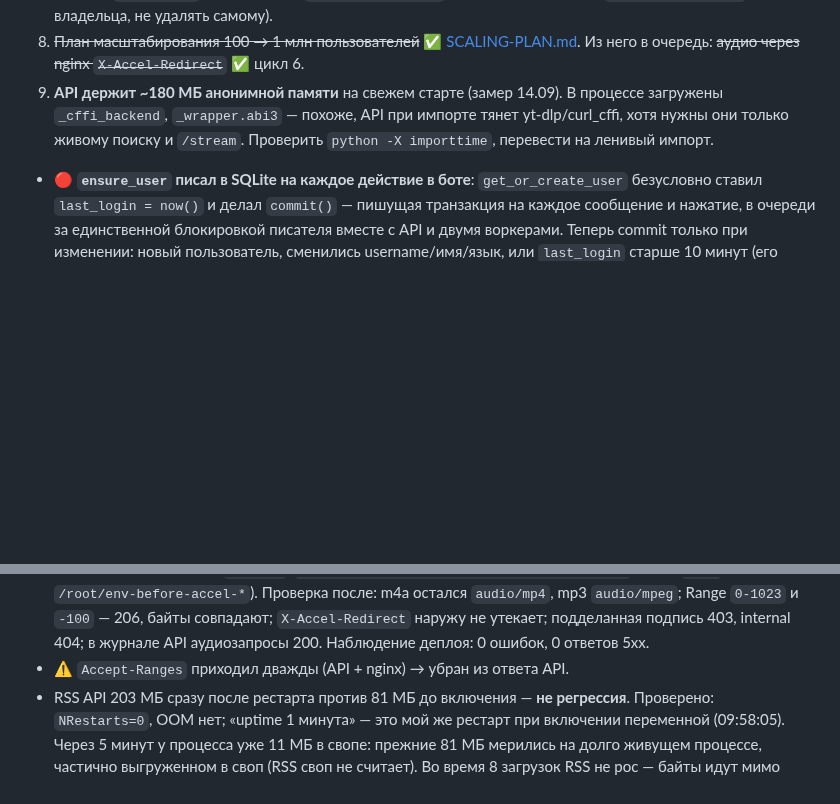
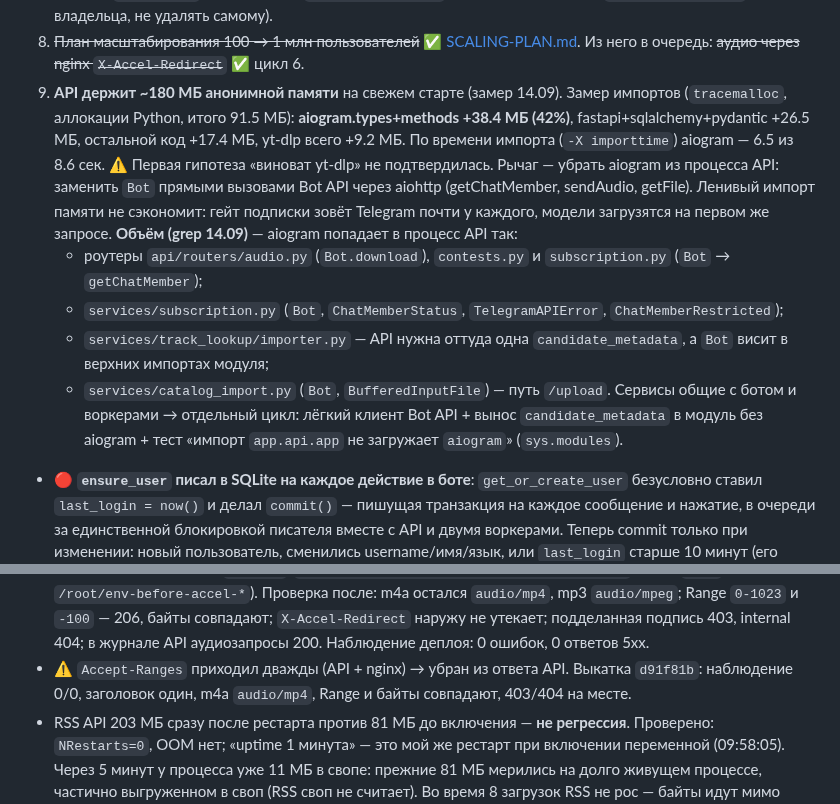
Before and after one commit to Mysterio3-8/telegram_music, a Markdown page: docs/qa/STRESS-TEST.md, 2 parts joined by grey strips. Drawn GitHub-style; blank space fills up the shorter version.

Commit message:
docs: цикл 6 закрыт на проде; очередь — aiogram в процессе API (замер и объём)
Co-Authored-By: Claude Opus 5 <noreply@anthropic.com>

```diff
--- a/docs/qa/STRESS-TEST.md
+++ b/docs/qa/STRESS-TEST.md
@@ -269,10 +269,26 @@ ssh -i "C:/Users/Илья/.ssh/id_ed25519" -o UserKnownHostsFile="C:/Users/Ил
    `/root/env-backups` (решение владельца, не удалять самому).
 8. ~~План масштабирования 100 → 1 млн пользователей~~ ✅ [SCALING-PLAN.md](SCALING-PLAN.md).
    Из него в очередь: ~~аудио через nginx `X-Accel-Redirect`~~ ✅ цикл 6.
-9. **API держит ~180 МБ анонимной памяти** на свежем старте (замер 14.09). В
-   процессе загружены `_cffi_backend`, `_wrapper.abi3` — похоже, API при
-   импорте тянет yt-dlp/curl_cffi, хотя нужны они только живому поиску и
-   `/stream`. Проверить `python -X importtime`, перевести на ленивый импорт.
+9. **API держит ~180 МБ анонимной памяти** на свежем старте (замер 14.09).
+   Замер импортов (`tracemalloc`, аллокации Python, итого 91.5 МБ):
+   **aiogram.types+methods +38.4 МБ (42%)**, fastapi+sqlalchemy+pydantic
+   +26.5 МБ, остальной код +17.4 МБ, yt-dlp всего +9.2 МБ. По времени импорта
+   (`-X importtime`) aiogram — 6.5 из 8.6 сек. ⚠️ Первая гипотеза «виноват
+   yt-dlp» не подтвердилась. Рычаг — убрать aiogram из процесса API: заменить
+   `Bot` прямыми вызовами Bot API через aiohttp (getChatMember, sendAudio,
+   getFile). Ленивый импорт памяти не сэкономит: гейт подписки зовёт Telegram
+   почти у каждого, модели загрузятся на первом же запросе.
+   **Объём (grep 14.09)** — aiogram попадает в процесс API так:
+   - роутеры `api/routers/audio.py` (`Bot.download`), `contests.py` и
+     `subscription.py` (`Bot` → `getChatMember`);
+   - `services/subscription.py` (`Bot`, `ChatMemberStatus`, `TelegramAPIError`,
+     `ChatMemberRestricted`);
+   - `services/track_lookup/importer.py` — API нужна оттуда одна
+     `candidate_metadata`, а `Bot` висит в верхних импортах модуля;
+   - `services/catalog_import.py` (`Bot`, `BufferedInputFile`) — путь `/upload`.
+   Сервисы общие с ботом и воркерами → отдельный цикл: лёгкий клиент Bot API +
+   вынос `candidate_metadata` в модуль без aiogram + тест «импорт `app.api.app`
+   не загружает `aiogram`» (`sys.modules`).
 - 🔴 **`ensure_user` писал в SQLite на каждое действие в боте**: `get_or_create_user`
   безусловно ставил `last_login = now()` и делал `commit()` — пишущая транзакция
   на каждое сообщение и нажатие, в очереди за единственной блокировкой писателя
@@ -305,6 +321,8 @@ ssh -i "C:/Users/Илья/.ssh/id_ed25519" -o UserKnownHostsFile="C:/Users/Ил
   `X-Accel-Redirect` наружу не утекает; подделанная подпись 403, internal 404;
   в журнале API аудиозапросы 200. Наблюдение деплоя: 0 ошибок, 0 ответов 5xx.
 - ⚠️ `Accept-Ranges` приходил дважды (API + nginx) → убран из ответа API.
+  Выкатка `d91f81b`: наблюдение 0/0, заголовок один, m4a `audio/mp4`, Range и
+  байты совпадают, 403/404 на месте.
 - RSS API 203 МБ сразу после рестарта против 81 МБ до включения — **не
   регрессия**. Проверено: `NRestarts=0`, OOM нет; «uptime 1 минута» — это мой же
   рестарт при включении переменной (09:58:05). Через 5 минут у процесса уже
```
